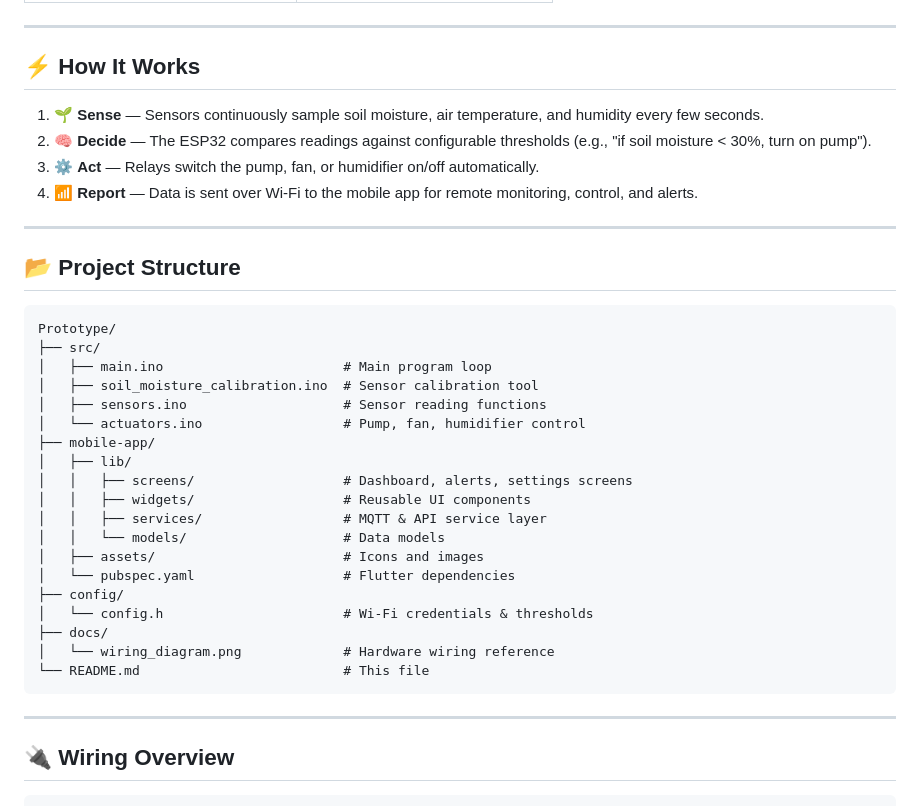
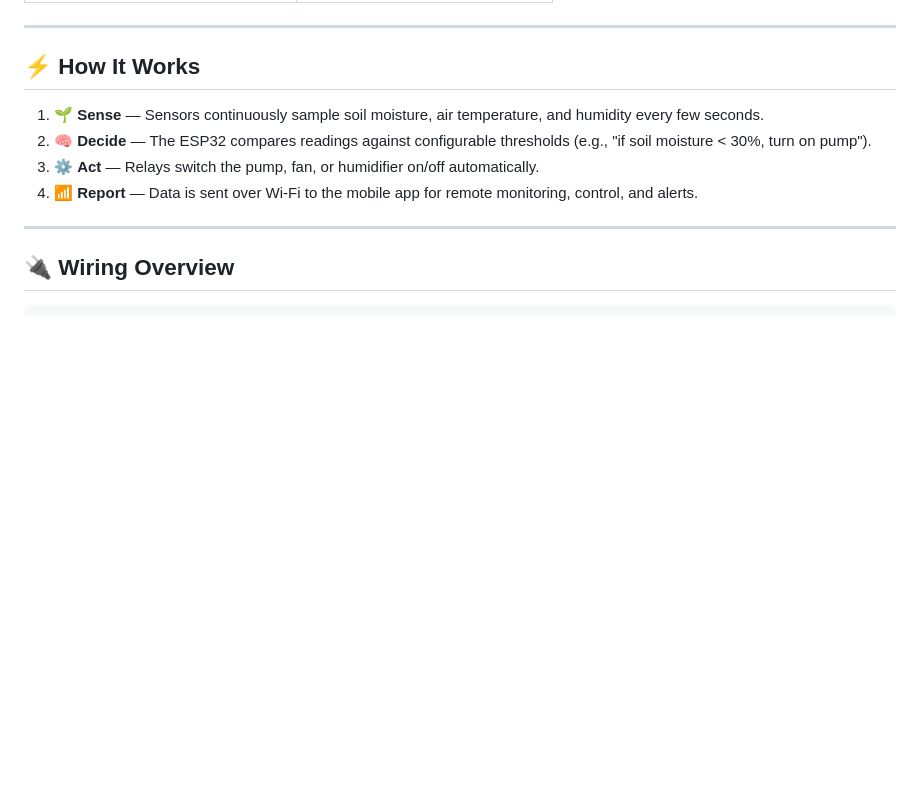
Before and after one commit to sohibebehairy-dot/The-Ouroborus, a Markdown page: README.md, the part around the change. Rendered like a GitHub page; blank space fills up the shorter version.

````diff
--- a/README.md
+++ b/README.md
@@ -42,32 +42,6 @@ Whether you're growing vegetables, herbs, or ornamental plants, this system take
 2. 🧠 **Decide** — The ESP32 compares readings against configurable thresholds (e.g., "if soil moisture < 30%, turn on pump").
 3. ⚙️ **Act** — Relays switch the pump, fan, or humidifier on/off automatically.
 4. 📶 **Report** — Data is sent over Wi-Fi to the mobile app for remote monitoring, control, and alerts.
-
----
-
-## 📂 Project Structure
-
-```
-Prototype/
-├── src/
-│   ├── main.ino                       # Main program loop
-│   ├── soil_moisture_calibration.ino  # Sensor calibration tool
-│   ├── sensors.ino                    # Sensor reading functions
-│   └── actuators.ino                  # Pump, fan, humidifier control
-├── mobile-app/
-│   ├── lib/
-│   │   ├── screens/                   # Dashboard, alerts, settings screens
-│   │   ├── widgets/                   # Reusable UI components
-│   │   ├── services/                  # MQTT & API service layer
-│   │   └── models/                    # Data models
-│   ├── assets/                        # Icons and images
-│   └── pubspec.yaml                   # Flutter dependencies
-├── config/
-│   └── config.h                       # Wi-Fi credentials & thresholds
-├── docs/
-│   └── wiring_diagram.png             # Hardware wiring reference
-└── README.md                          # This file
-```
 
 ---
 
````
